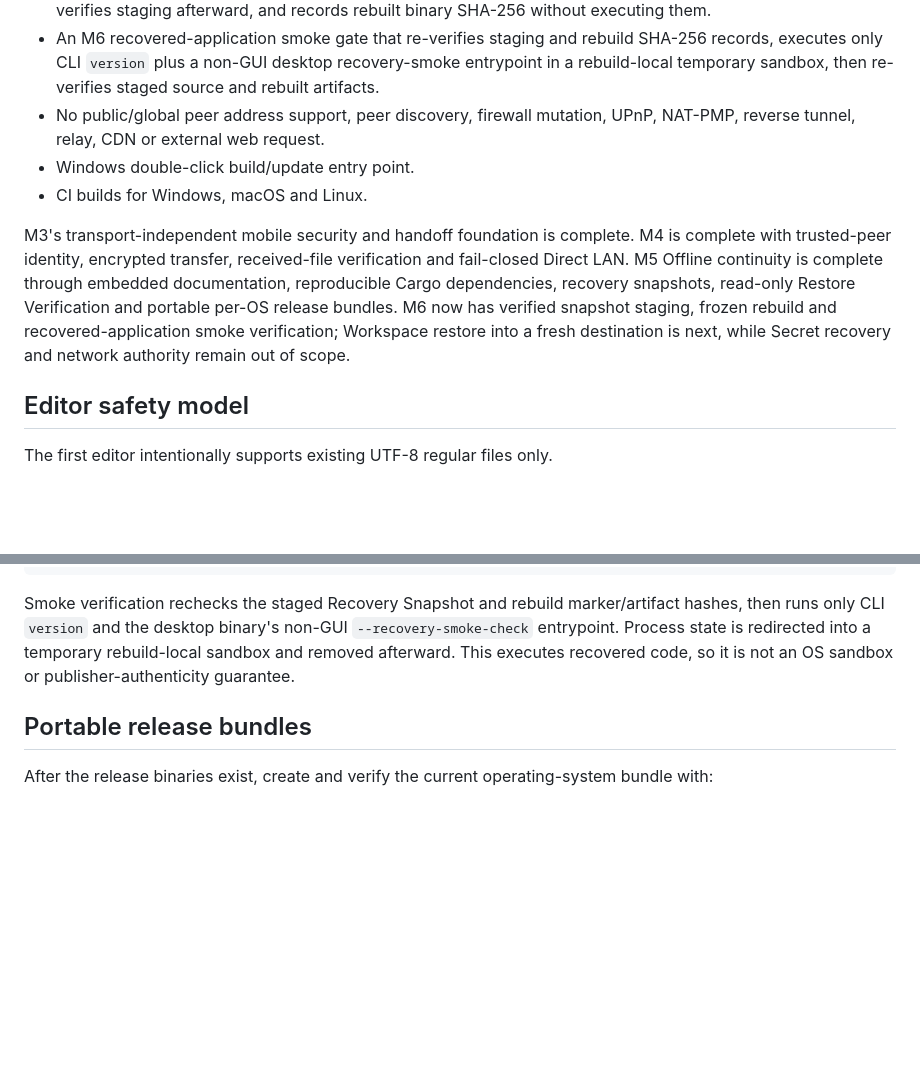
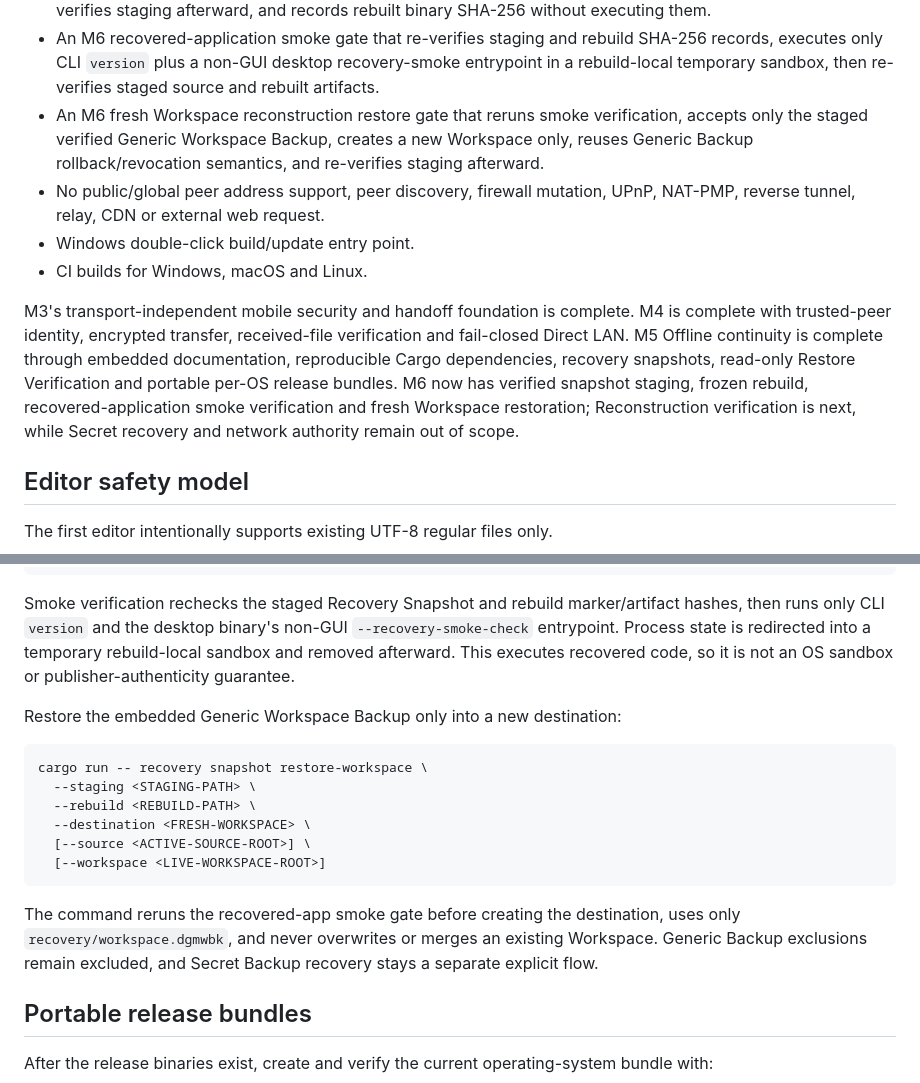
Before and after one commit to E20C1/dangomushi-usb, a Markdown page: README.md, 2 parts joined by grey strips. Rendered like a GitHub page; blank space fills up the shorter version.

Commit message:
docs: advance README through fresh Workspace restore

```diff
--- a/README.md
+++ b/README.md
@@ -54,11 +54,12 @@ The current implementation includes:
 - An M6 verified snapshot staging materialization path that requires the existing Recovery Snapshot verifier before destination creation, copies only authenticated payload records into a create-new staging root, copies the completion marker last, and re-verifies the staged root before acceptance.
 - An M6 frozen rebuild from staged source/vendor path that re-verifies staging, builds CLI/desktop only from the pinned Rust 1.99.1 + staged vendor cache with Cargo --frozen into a separate create-new target root, re-verifies staging afterward, and records rebuilt binary SHA-256 without executing them.
 - An M6 recovered-application smoke gate that re-verifies staging and rebuild SHA-256 records, executes only CLI `version` plus a non-GUI desktop recovery-smoke entrypoint in a rebuild-local temporary sandbox, then re-verifies staged source and rebuilt artifacts.
+- An M6 fresh Workspace reconstruction restore gate that reruns smoke verification, accepts only the staged verified Generic Workspace Backup, creates a new Workspace only, reuses Generic Backup rollback/revocation semantics, and re-verifies staging afterward.
 - No public/global peer address support, peer discovery, firewall mutation, UPnP, NAT-PMP, reverse tunnel, relay, CDN or external web request.
 - Windows double-click build/update entry point.
 - CI builds for Windows, macOS and Linux.
 
-M3's transport-independent mobile security and handoff foundation is complete. M4 is complete with trusted-peer identity, encrypted transfer, received-file verification and fail-closed Direct LAN. M5 Offline continuity is complete through embedded documentation, reproducible Cargo dependencies, recovery snapshots, read-only Restore Verification and portable per-OS release bundles. M6 now has verified snapshot staging, frozen rebuild and recovered-application smoke verification; Workspace restore into a fresh destination is next, while Secret recovery and network authority remain out of scope.
+M3's transport-independent mobile security and handoff foundation is complete. M4 is complete with trusted-peer identity, encrypted transfer, received-file verification and fail-closed Direct LAN. M5 Offline continuity is complete through embedded documentation, reproducible Cargo dependencies, recovery snapshots, read-only Restore Verification and portable per-OS release bundles. M6 now has verified snapshot staging, frozen rebuild, recovered-application smoke verification and fresh Workspace restoration; Reconstruction verification is next, while Secret recovery and network authority remain out of scope.
 
 ## Editor safety model
 
@@ -230,6 +231,19 @@ cargo run -- recovery snapshot smoke \\
 
 Smoke verification rechecks the staged Recovery Snapshot and rebuild marker/artifact hashes, then runs only CLI `version` and the desktop binary's non-GUI `--recovery-smoke-check` entrypoint. Process state is redirected into a temporary rebuild-local sandbox and removed afterward. This executes recovered code, so it is not an OS sandbox or publisher-authenticity guarantee.
 
+Restore the embedded Generic Workspace Backup only into a new destination:
+
+~~~text
+cargo run -- recovery snapshot restore-workspace \
+  --staging <STAGING-PATH> \
+  --rebuild <REBUILD-PATH> \
+  --destination <FRESH-WORKSPACE> \
+  [--source <ACTIVE-SOURCE-ROOT>] \
+  [--workspace <LIVE-WORKSPACE-ROOT>]
+~~~
+
+The command reruns the recovered-app smoke gate before creating the destination, uses only `recovery/workspace.dgmwbk`, and never overwrites or merges an existing Workspace. Generic Backup exclusions remain excluded, and Secret Backup recovery stays a separate explicit flow.
+
 ## Portable release bundles
 
 After the release binaries exist, create and verify the current operating-system bundle with:
```
